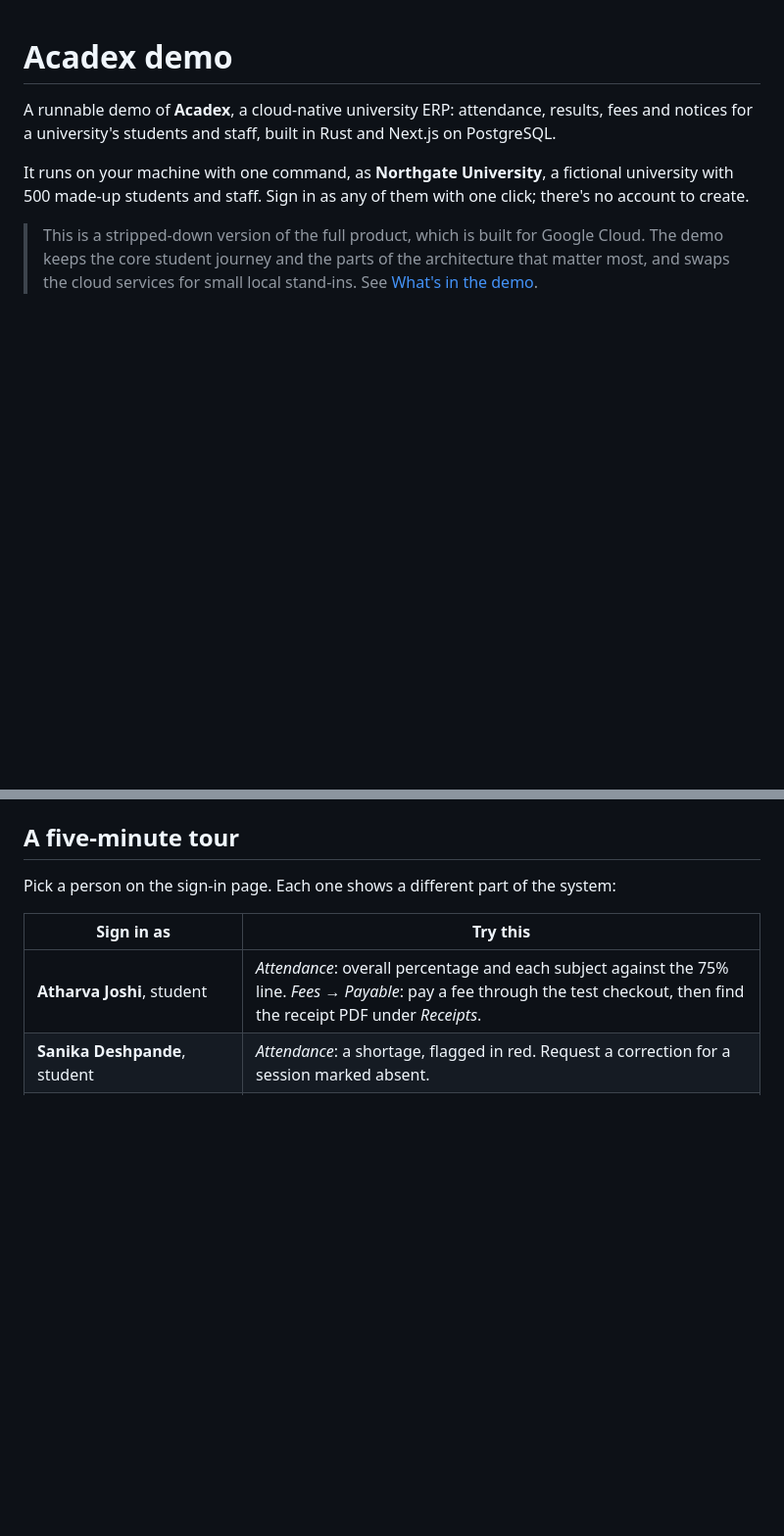
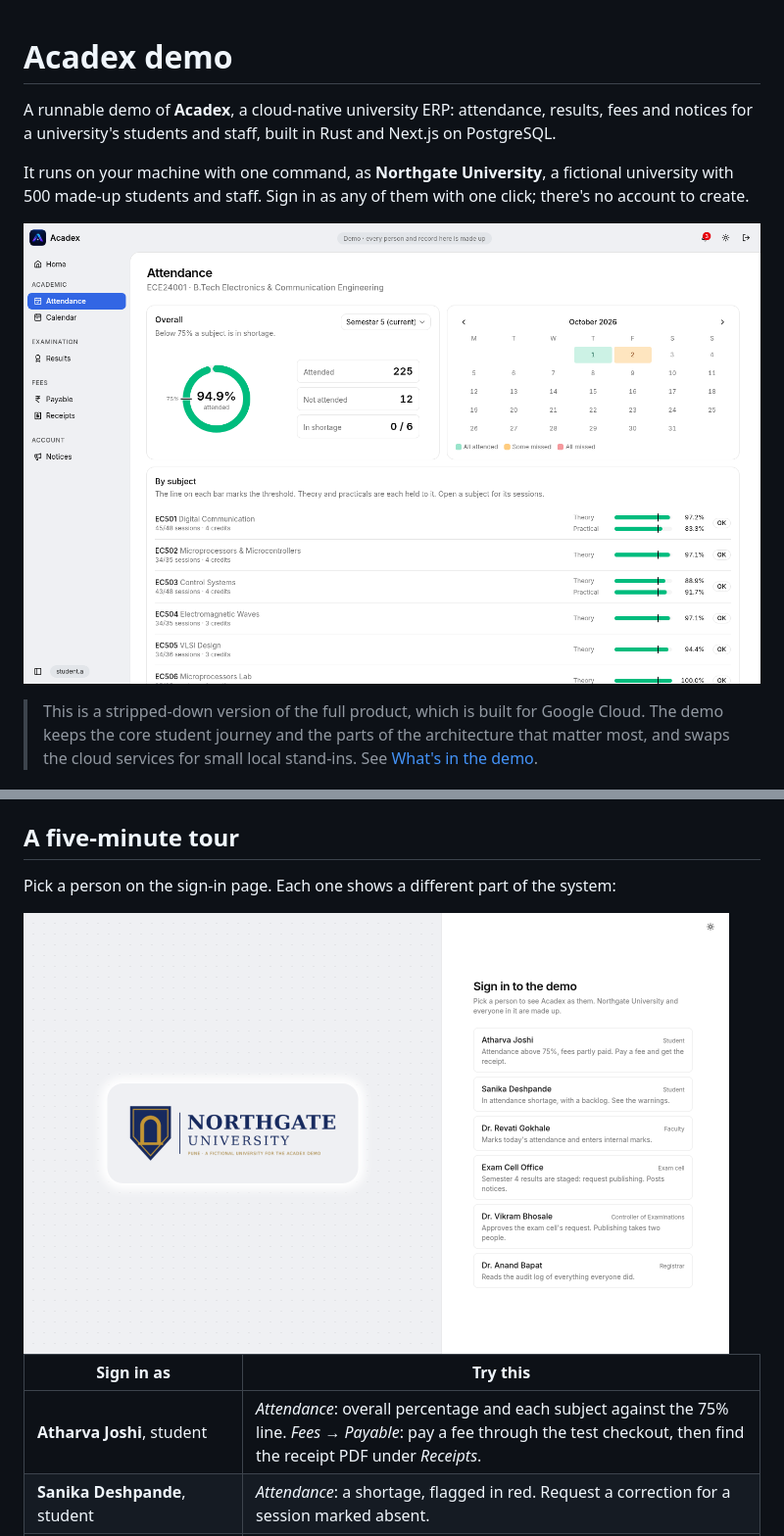
Before and after one commit to ayushO4-dev/Acadex-demo, a Markdown page: README.md, 2 parts joined by grey strips. Shown at 98% size. Drawn GitHub-style; pictures changed too: docs/screenshots/attendance.png (added), docs/screenshots/signin.png (added); blank space fills up the shorter version.

Commit message:
README: screenshots
Co-Authored-By: Claude Opus 5.5 <noreply@anthropic.com>

```diff
--- a/README.md
+++ b/README.md
@@ -3,6 +3,8 @@
 A runnable demo of **Acadex**, a cloud-native university ERP: attendance, results, fees and notices for a university's students and staff, built in Rust and Next.js on PostgreSQL.
 
 It runs on your machine with one command, as **Northgate University**, a fictional university with 500 made-up students and staff. Sign in as any of them with one click; there's no account to create.
+
+![A student's attendance: the overall percentage, a month calendar and each subject against the 75% line](docs/screenshots/attendance.png)
 
 > This is a stripped-down version of the full product, which is built for Google Cloud. The demo keeps the core student journey and the parts of the architecture that matter most, and swaps the cloud services for small local stand-ins. See [What's in the demo](#whats-in-the-demo).
 
@@ -28,6 +30,9 @@ docker compose down -v && docker compose up --build
 ## A five-minute tour
 
 Pick a person on the sign-in page. Each one shows a different part of the system:
+
+<img src="docs/screenshots/signin.png" alt="The sign-in page: pick one of six made-up people" width="720">
+
 
 | Sign in as | Try this |
 |---|---|
```
